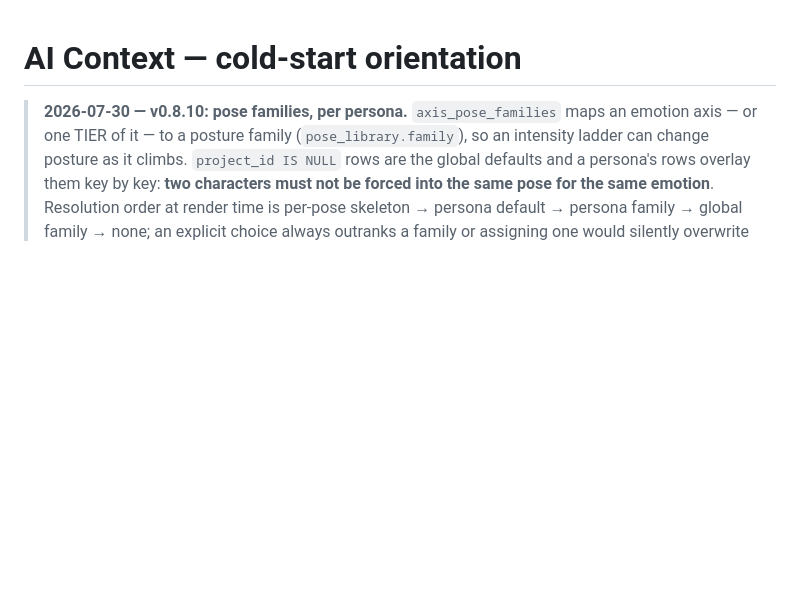
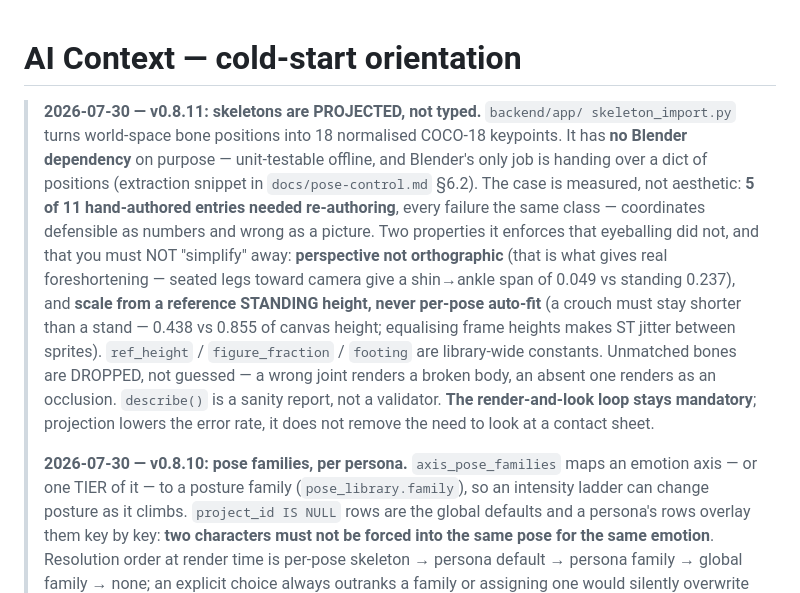
Before and after one commit to rhamblen/persona-forge, a Markdown page: docs/ai-context.md, the part around the change. Rendered like a GitHub page; blank space fills up the shorter version.

Commit message:
docs: 0.8.11 ai-context banner — bone projection invariants
Co-Authored-By: Claude Opus 5 <noreply@anthropic.com>

```diff
--- a/docs/ai-context.md
+++ b/docs/ai-context.md
@@ -1,5 +1,22 @@
 # AI Context — cold-start orientation
 
+> **2026-07-30 — v0.8.11: skeletons are PROJECTED, not typed.** `backend/app/
+> skeleton_import.py` turns world-space bone positions into 18 normalised COCO-18 keypoints.
+> It has **no Blender dependency** on purpose — unit-testable offline, and Blender's only job
+> is handing over a dict of positions (extraction snippet in `docs/pose-control.md` §6.2).
+> The case is measured, not aesthetic: **5 of 11 hand-authored entries needed re-authoring**,
+> every failure the same class — coordinates defensible as numbers and wrong as a picture.
+> Two properties it enforces that eyeballing did not, and that you must NOT "simplify" away:
+> **perspective not orthographic** (that is what gives real foreshortening — seated legs
+> toward camera give a shin→ankle span of 0.049 vs standing 0.237), and **scale from a
+> reference STANDING height, never per-pose auto-fit** (a crouch must stay shorter than a
+> stand — 0.438 vs 0.855 of canvas height; equalising frame heights makes ST jitter between
+> sprites). `ref_height` / `figure_fraction` / `footing` are library-wide constants. Unmatched
+> bones are DROPPED, not guessed — a wrong joint renders a broken body, an absent one renders
+> as an occlusion. `describe()` is a sanity report, not a validator. **The render-and-look
+> loop stays mandatory**; projection lowers the error rate, it does not remove the need to
+> look at a contact sheet.
+>
 > **2026-07-30 — v0.8.10: pose families, per persona.** `axis_pose_families` maps an
 > emotion axis — or one TIER of it — to a posture family (`pose_library.family`), so an
 > intensity ladder can change posture as it climbs. `project_id IS NULL` rows are the global
```
